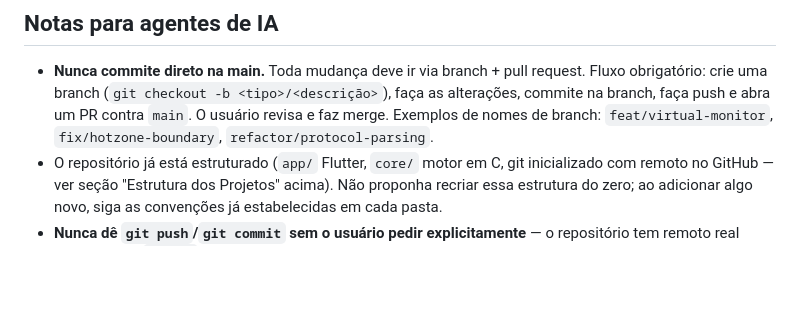
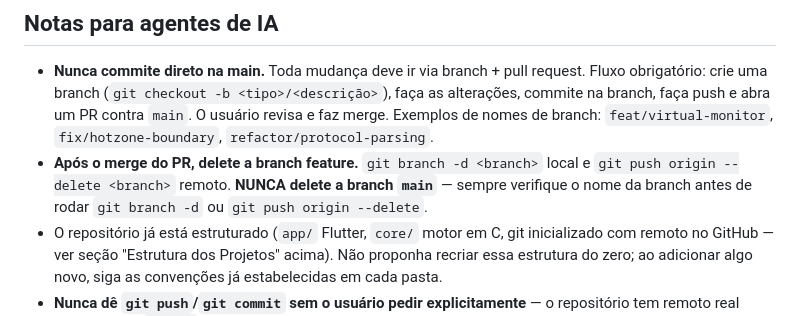
Before and after one commit to kaua-alves-queiros/AltCross, a Markdown page: AGENTS.md, the part around the change. Rendered like a GitHub page; blank space fills up the shorter version.

Commit message:
docs: add branch cleanup rule after PR merge

```diff
--- a/AGENTS.md
+++ b/AGENTS.md
@@ -449,6 +449,9 @@ verdade testável em Dart/C puro (nível 1) antes de expor via FFI (nível 3).
   alterações, commite na branch, faça push e abra um PR contra `main`. O usuário revisa
   e faz merge. Exemplos de nomes de branch: `feat/virtual-monitor`, `fix/hotzone-boundary`,
   `refactor/protocol-parsing`.
+- **Após o merge do PR, delete a branch feature.** `git branch -d <branch>` local e
+  `git push origin --delete <branch>` remoto. **NUNCA delete a branch `main`** — sempre
+  verifique o nome da branch antes de rodar `git branch -d` ou `git push origin --delete`.
 - O repositório já está estruturado (`app/` Flutter, `core/` motor em C, git
   inicializado com remoto no GitHub — ver seção "Estrutura dos Projetos" acima). Não
   proponha recriar essa estrutura do zero; ao adicionar algo novo, siga as convenções
```
